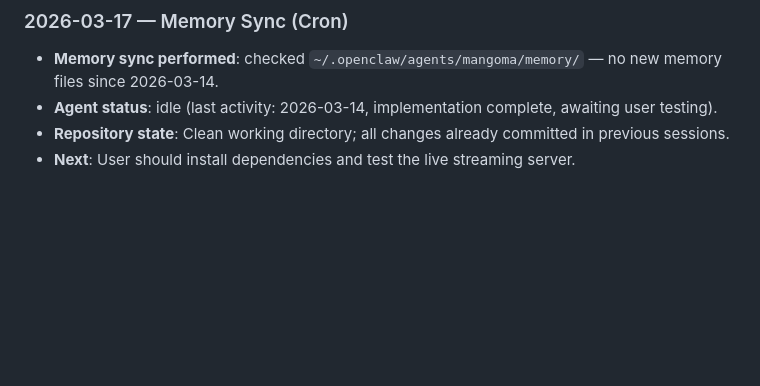
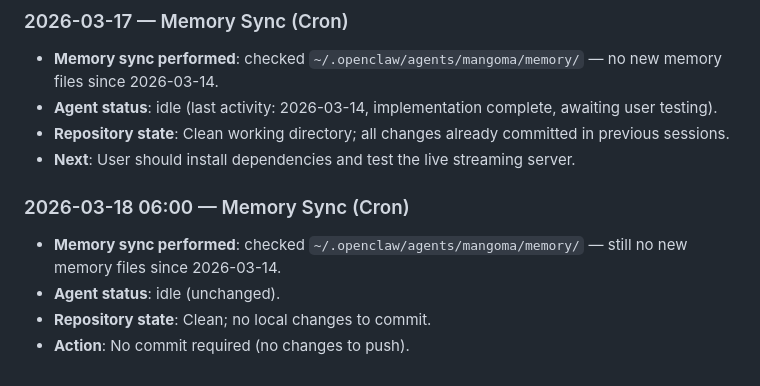
Before and after one commit to iyeque/mangoma, a Markdown page: agent-progress.md, the part around the change. Rendered like a GitHub page; blank space fills up the shorter version.

Commit message:
chore: memory sync and cleanup - 2026-03-18
- Update agent-progress.md with memory sync status
- Remove obsolete frontend docs (future.md, present.md)
- No new memory files from agent

```diff
--- a/agent-progress.md
+++ b/agent-progress.md
@@ -236,3 +236,10 @@ See `live/src/presets_api.ts` for full interface. Key sections:
 - **Agent status**: idle (last activity: 2026-03-14, implementation complete, awaiting user testing).
 - **Repository state**: Clean working directory; all changes already committed in previous sessions.
 - **Next**: User should install dependencies and test the live streaming server.
+
+### 2026-03-18 06:00 — Memory Sync (Cron)
+
+- **Memory sync performed**: checked `~/.openclaw/agents/mangoma/memory/` — still no new memory files since 2026-03-14.
+- **Agent status**: idle (unchanged).
+- **Repository state**: Clean; no local changes to commit.
+- **Action**: No commit required (no changes to push).
```
Also changed, not shown: frontend/future.md (deleted, +0 -99 lines), frontend/present.md (deleted, +0 -42 lines).
